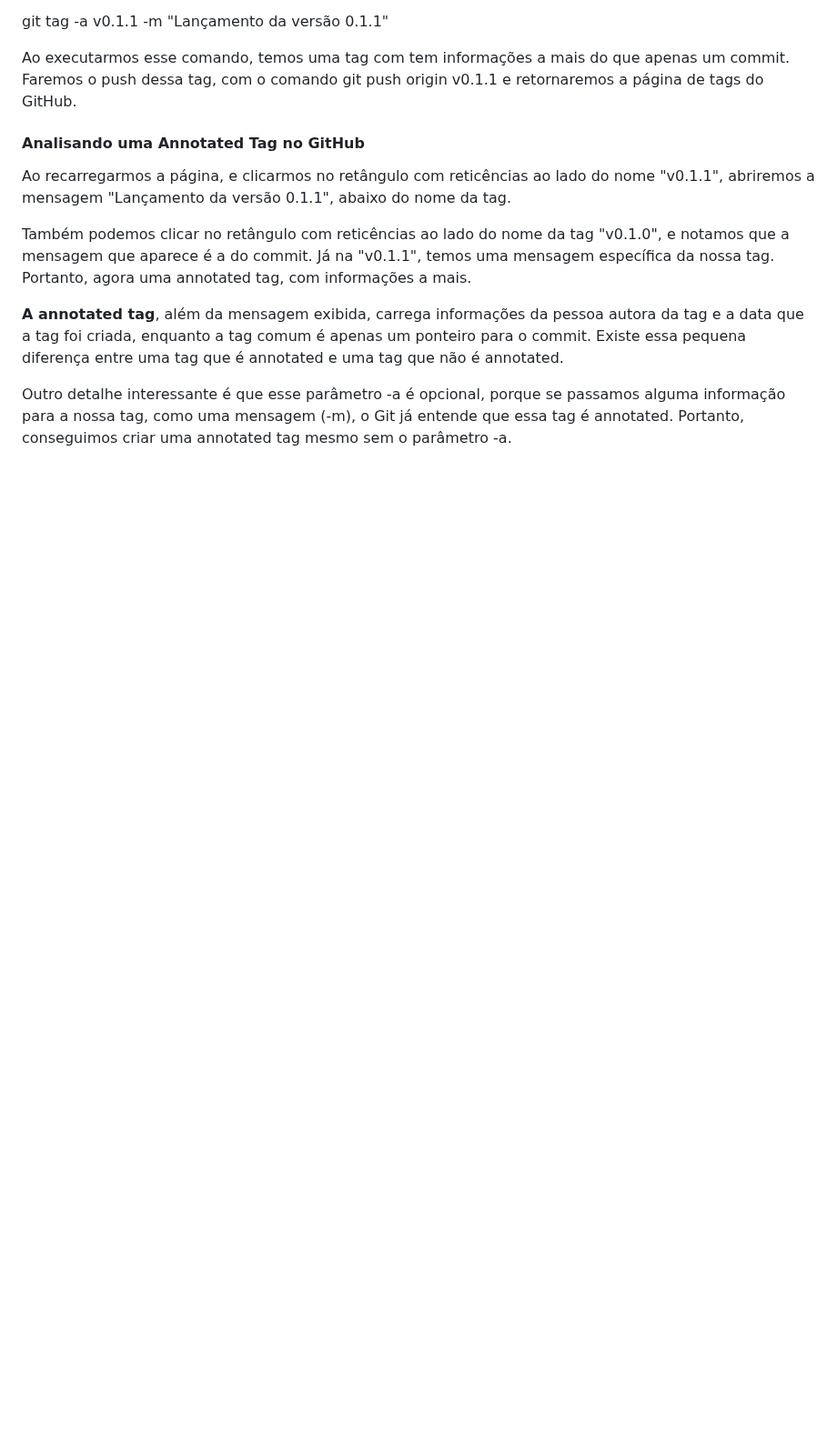
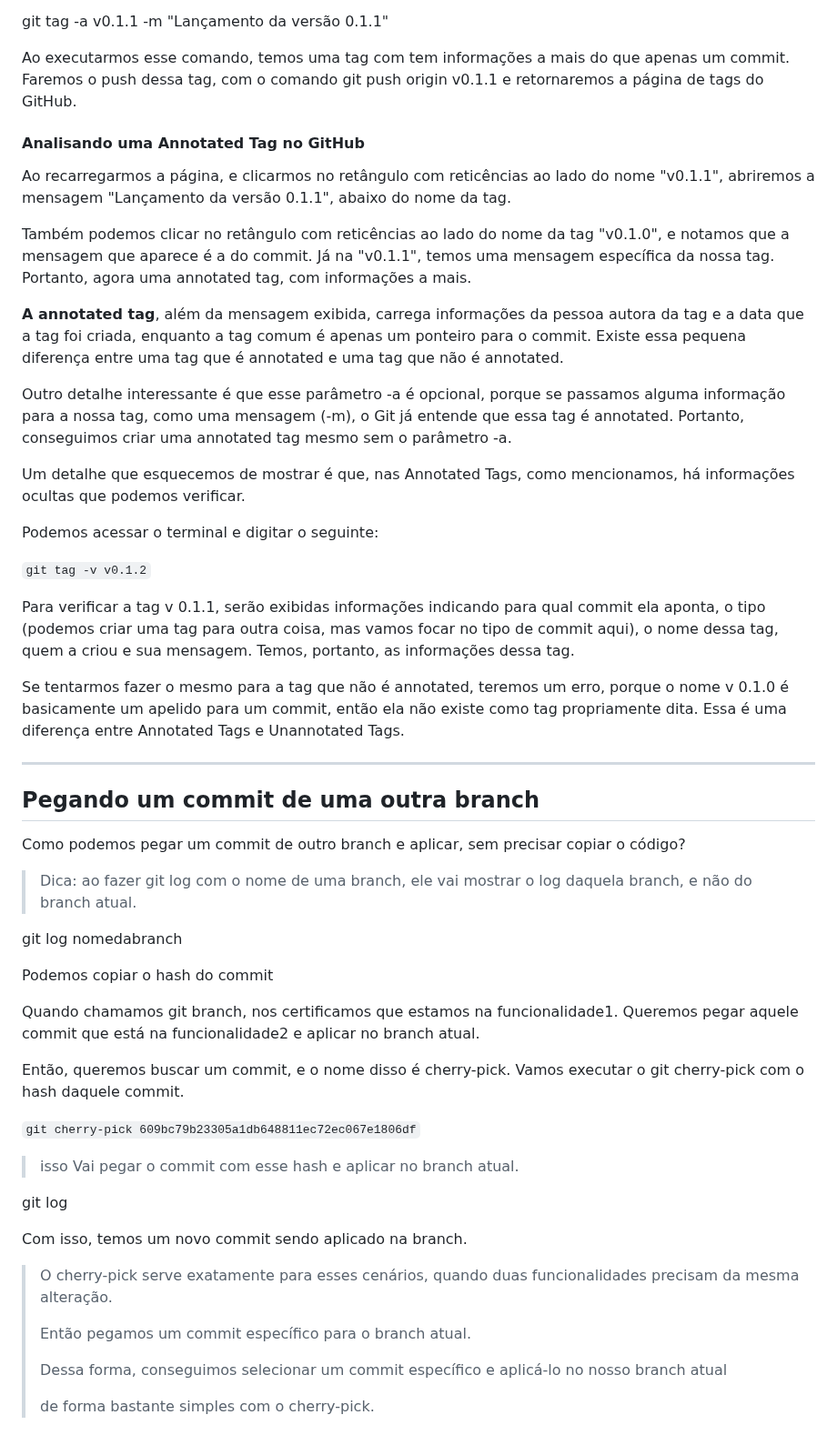
Before and after one commit to SinaraSSB/PlayVideo, a Markdown page: README.md, the part around one of its changes. Shown at 91% size. GitHub-like rendering; blank space fills up the shorter version.

Commit message:
cherry-pick pegando comiit de outra branch

```diff
--- a/README.md
+++ b/README.md
@@ -1138,3 +1139,47 @@ Também podemos clicar no retângulo com reticências ao lado do nome da tag "v0
 **A annotated tag**, além da mensagem exibida, carrega informações da pessoa autora da tag e a data que a tag foi criada, enquanto a tag comum é apenas um ponteiro para o commit. Existe essa pequena diferença entre uma tag que é annotated e uma tag que não é annotated.
 
 Outro detalhe interessante é que esse parâmetro -a é opcional, porque se passamos alguma informação para a nossa tag, como uma mensagem (-m), o Git já entende que essa tag é annotated. Portanto, conseguimos criar uma annotated tag mesmo sem o parâmetro -a.
+
+Um detalhe que esquecemos de mostrar é que, nas Annotated Tags, como mencionamos, há informações ocultas que podemos verificar.
+
+Podemos acessar o terminal e digitar o seguinte:
+
+`git tag -v v0.1.2`
+
+Para verificar a tag v 0.1.1, serão exibidas informações indicando para qual commit ela aponta, o tipo (podemos criar uma tag para outra coisa, mas vamos focar no tipo de commit aqui), o nome dessa tag, quem a criou e sua mensagem. Temos, portanto, as informações dessa tag.
+
+Se tentarmos fazer o mesmo para a tag que não é annotated, teremos um erro, porque o nome v 0.1.0 é basicamente um apelido para um commit, então ela não existe como tag propriamente dita. Essa é uma diferença entre Annotated Tags e Unannotated Tags.
+
+---
+
+## Pegando um commit de uma outra branch
+
+Como podemos pegar um commit de outro branch e aplicar, sem precisar copiar o código?
+
+> Dica: ao fazer git log com o nome de uma branch, ele vai mostrar o log daquela branch, e não do branch atual.
+
+git log nomedabranch
+
+Podemos copiar o hash do commit
+
+Quando chamamos git branch, nos certificamos que estamos na funcionalidade1. Queremos pegar aquele commit que está na funcionalidade2 e aplicar no branch atual.
+
+Então, queremos buscar um commit, e o nome disso é cherry-pick. Vamos executar o git cherry-pick com o hash daquele commit.
+
+`git cherry-pick 609bc79b23305a1db648811ec72ec067e1806df`
+
+> isso Vai pegar o commit com esse hash e aplicar no branch atual.
+
+git log
+
+Com isso, temos um novo commit sendo aplicado na branch.
+
+> O cherry-pick serve exatamente para esses cenários, quando duas funcionalidades precisam da mesma alteração.
+>
+> Então pegamos um commit específico para o branch atual.
+>
+> Dessa forma, conseguimos selecionar um commit específico e aplicá-lo no nosso branch atual
+>
+> de forma bastante simples com o cherry-pick.
+>
+>
```
Also changed, not shown: other parts of README.md (+2 -1 lines).
